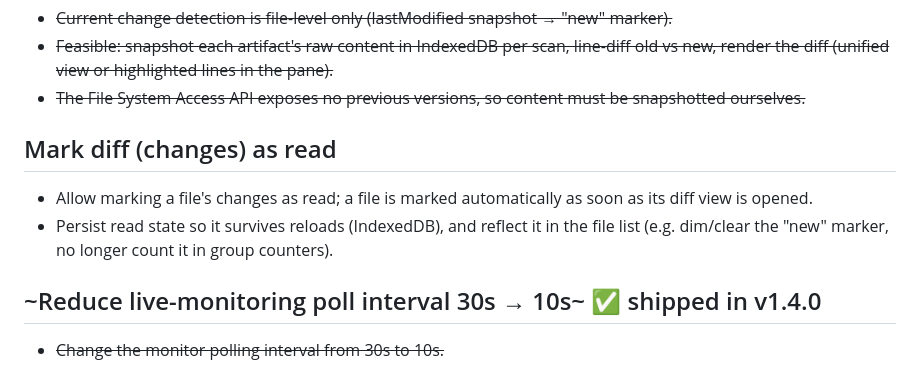
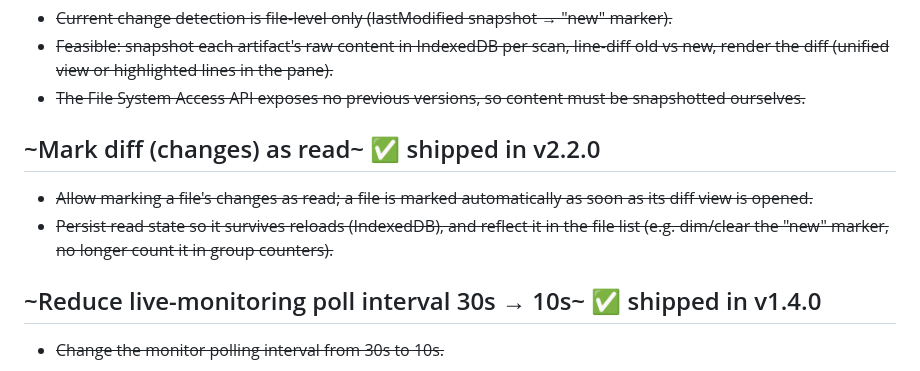
Before and after one commit to ypyl/openspec-viewer, a Markdown page: TODO.md, the part around the change. GitHub-like rendering.

Commit message:
Mark diff-as-read as shipped in TODO.md

```diff
--- a/TODO.md
+++ b/TODO.md
@@ -18,10 +18,10 @@
 - ~~Feasible: snapshot each artifact's raw content in IndexedDB per scan, line-diff old vs new, render the diff (unified view or highlighted lines in the pane).~~
 - ~~The File System Access API exposes no previous versions, so content must be snapshotted ourselves.~~
 
-## Mark diff (changes) as read
+## ~Mark diff (changes) as read~ ✅ shipped in v2.2.0
 
-- Allow marking a file's changes as read; a file is marked automatically as soon as its diff view is opened.
-- Persist read state so it survives reloads (IndexedDB), and reflect it in the file list (e.g. dim/clear the "new" marker, no longer count it in group counters).
+- ~~Allow marking a file's changes as read; a file is marked automatically as soon as its diff view is opened.~~
+- ~~Persist read state so it survives reloads (IndexedDB), and reflect it in the file list (e.g. dim/clear the "new" marker, no longer count it in group counters).~~
 
 ## ~Reduce live-monitoring poll interval 30s → 10s~ ✅ shipped in v1.4.0
 
```
